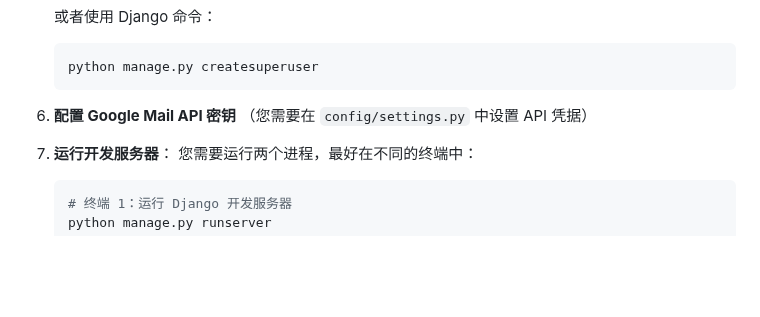
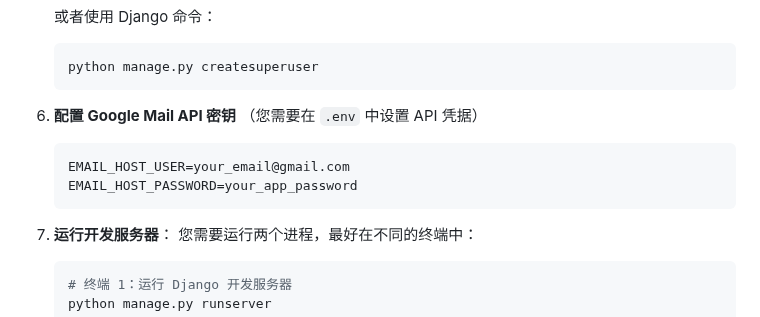
Before and after one commit to panhyer36/sensor_monitor, a Markdown page: README.zh-cn.md, the part around the change. Rendered like a GitHub page; blank space fills up the shorter version.

Commit message:
update cn readme

````diff
--- a/README.zh-cn.md
+++ b/README.zh-cn.md
@@ -55,7 +55,11 @@
     ```
 
 6.  **配置 Google Mail API 密钥**
-    （您需要在 `config/settings.py` 中设置 API 凭据）
+    （您需要在 `.env` 中设置 API 凭据）
+    ```
+    EMAIL_HOST_USER=your_email@gmail.com
+    EMAIL_HOST_PASSWORD=your_app_password
+    ```
 
 7.  **运行开发服务器**：
     您需要运行两个进程，最好在不同的终端中：
````
